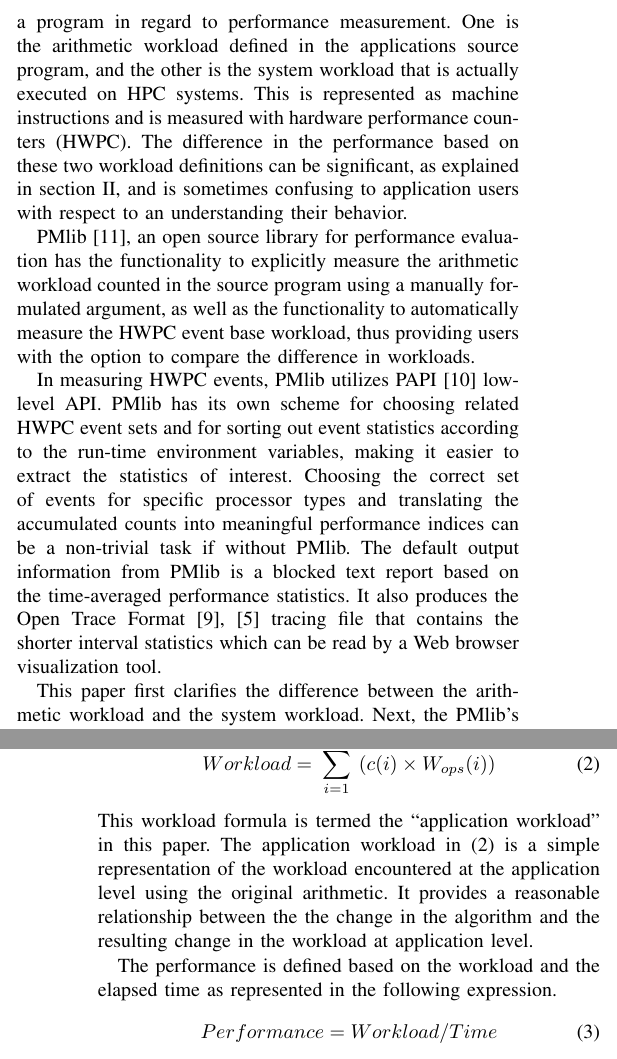
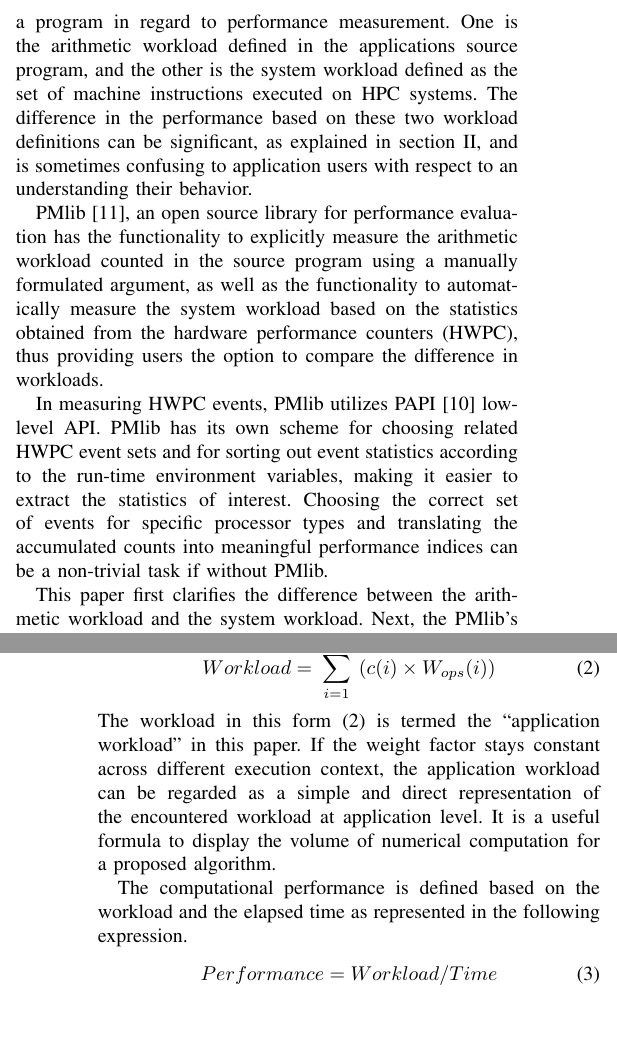
Before and after one commit to mikami3heart/papers-to-publish, a LaTeX paper (LHAM18/PMlib.tex): two parts of the columns of pages 1 and 2 of 7, joined at a grey line, cut so that both start at the same text, the shorter picture padded with empty space. Compiled offline with pdfLaTeX; a missing font is replaced by an installed copy or a similar font; a LaTeX package or settings file that is missing is left out; a missing bibliography style is replaced by a similar one.

Commit message:
update 1.01

```diff
--- a/LHAM18/PMlib.tex
+++ b/LHAM18/PMlib.tex
@@ -112,9 +112,8 @@ conducted workload/elapsed time.
 It should be noted that there are two factors that define the workload
 of a program in regard to performance measurement.
 One is the arithmetic workload defined in the applications source program,
-and the other is the system workload that is actually executed on HPC systems.
-This is represented as machine instructions and is measured with
-hardware performance counters (HWPC).
+and the other is the system workload defined as the set of
+machine instructions executed on HPC systems.
 The difference in the performance based on these two workload definitions
 can be significant, as explained in section \ref{workload-evaluation},
 and is sometimes confusing to application users with respect to an
@@ -124,8 +123,9 @@ PMlib~\cite{PMlib:webpage-public}, an open source library for performance
 evaluation has the functionality
 to explicitly measure the arithmetic workload counted in the source program
 using a manually formulated argument, as well as the functionality
-to automatically measure the HWPC event base workload,
-thus providing users with the option to compare the difference in workloads.
+to automatically measure the system workload based on the statistics
+obtained from the hardware performance counters (HWPC),
+thus providing users the option to compare the difference in workloads.
 
 In measuring HWPC events, PMlib utilizes PAPI~\cite{PAPI:5.6} low-level API.
 PMlib has its own scheme for choosing related HWPC event sets and for sorting
@@ -134,13 +134,6 @@ easier to extract the statistics of interest.
 Choosing the correct set of events for specific processor types and
 translating the accumulated counts into meaningful performance indices can be
 a non-trivial task if without PMlib.
-The default output information from PMlib is a blocked text report based on
-the time-averaged performance statistics.
-It also produces the
-Open Trace Format~\cite{Knupfer:2006},~\cite{OTF:webpage-public}
-tracing file that contains
-the shorter interval statistics which can be read by a Web browser
-visualization tool.  % TRAiL~\cite{trail}~.%
 
 This paper first clarifies the difference between the arithmetic workload and
 the system workload.
@@ -190,16 +183,17 @@ the revised workload can be represented as follows:
 \end{equation}
 % workload_{system}
 %
-This workload formula is termed the ``application workload'' in this paper.
-The application workload in (\ref{eq:application-workload}) is a simple
-representation of the workload encountered at the application level
-using the original arithmetic.
-It provides a reasonable relationship between the
-the change in the algorithm and the resulting change in the workload at
-application level.
+The workload in this form \eqref{eq:application-workload}
+is termed the ``application workload'' in this paper.
+If the weight factor stays constant across different execution context,
+the application workload
+can be regarded as a simple and direct representation of the encountered
+workload at application level.
+It is a useful formula to display the volume of numerical computation
+for a proposed algorithm.
 
-The performance is defined based on the workload and the elapsed time
-as represented in the following expression.
+The computational performance is defined based on the workload and
+the elapsed time as represented in the following expression.
 \begin{align}\label{eq:performance-workload-time}
 Performance = Workload / Time
 \end{align}
```
Also changed, not shown: LHAM18/PMlib.tex (43 more changed lines).
